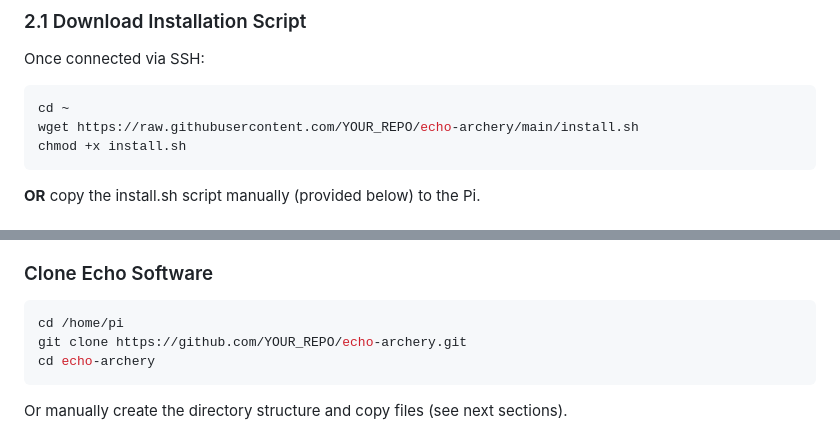
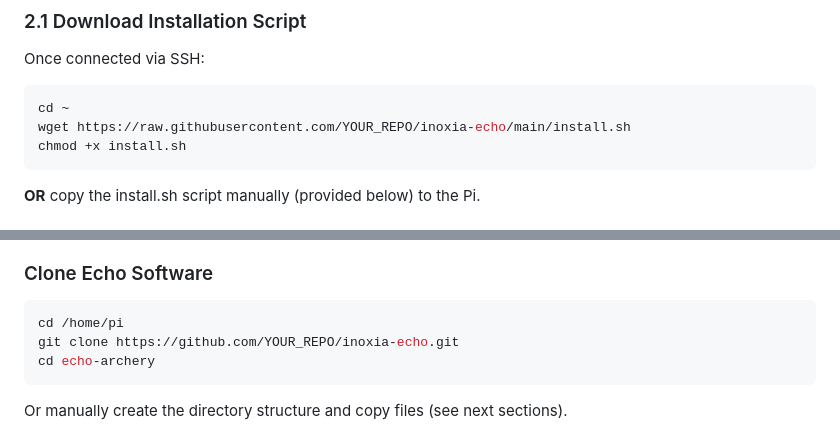
Before and after one commit to roviom/inoxia-echo, a Markdown page: README.md, 2 parts joined by grey strips. Drawn GitHub-style.

Commit message:
Change repository references from echo-archery to inoxia-echo
Updated repository links in installation instructions.

````diff
--- a/README.md
+++ b/README.md
@@ -66,7 +66,7 @@ Once connected via SSH:
 
 ```bash
 cd ~
-wget https://raw.githubusercontent.com/YOUR_REPO/echo-archery/main/install.sh
+wget https://raw.githubusercontent.com/YOUR_REPO/inoxia-echo/main/install.sh
 chmod +x install.sh
 ```
 
@@ -213,7 +213,7 @@ sudo systemctl enable dnsmasq
 
 ```bash
 cd /home/pi
-git clone https://github.com/YOUR_REPO/echo-archery.git
+git clone https://github.com/YOUR_REPO/inoxia-echo.git
 cd echo-archery
 ```
 
````
